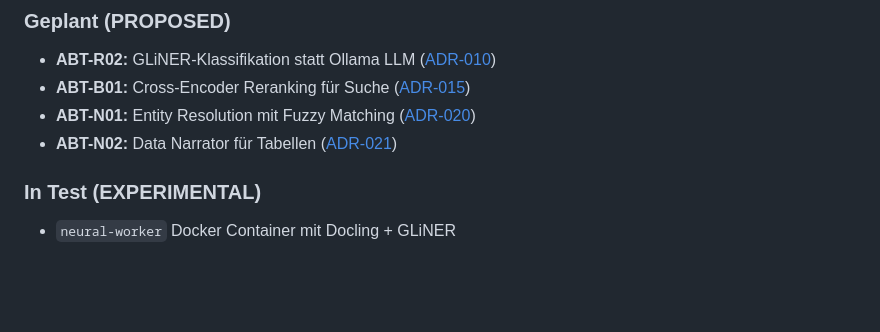
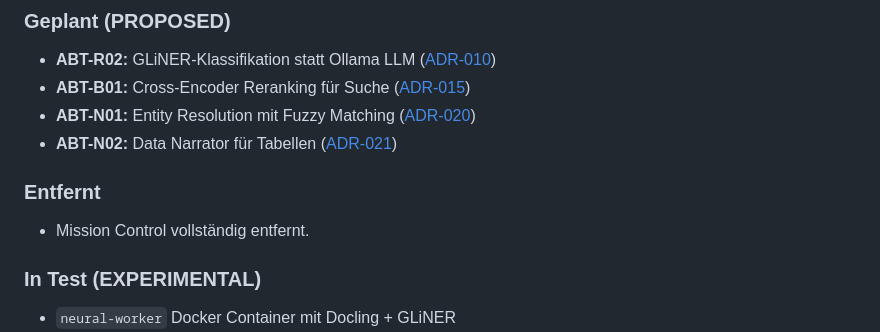
Before and after one commit to MasterofMakros/AI-Dataanalyzer-Researcher-, a Markdown page: CHANGELOG.md, the part around the change. GitHub-like rendering; blank space fills up the shorter version.

Commit message:
Remove Mission Control references from changelog

```diff
--- a/CHANGELOG.md
+++ b/CHANGELOG.md
@@ -15,6 +15,9 @@ und [Semantic Versioning](https://semver.org/lang/de/).
 - **ABT-B01:** Cross-Encoder Reranking für Suche ([ADR-015](ADR/ADR-015-search-reranking.md))
 - **ABT-N01:** Entity Resolution mit Fuzzy Matching ([ADR-020](ADR/ADR-020-entity-resolution.md))
 - **ABT-N02:** Data Narrator für Tabellen ([ADR-021](ADR/ADR-021-data-narrator.md))
+
+### Entfernt
+- Mission Control vollständig entfernt.
 
 ### In Test (EXPERIMENTAL)
 - `neural-worker` Docker Container mit Docling + GLiNER
```
